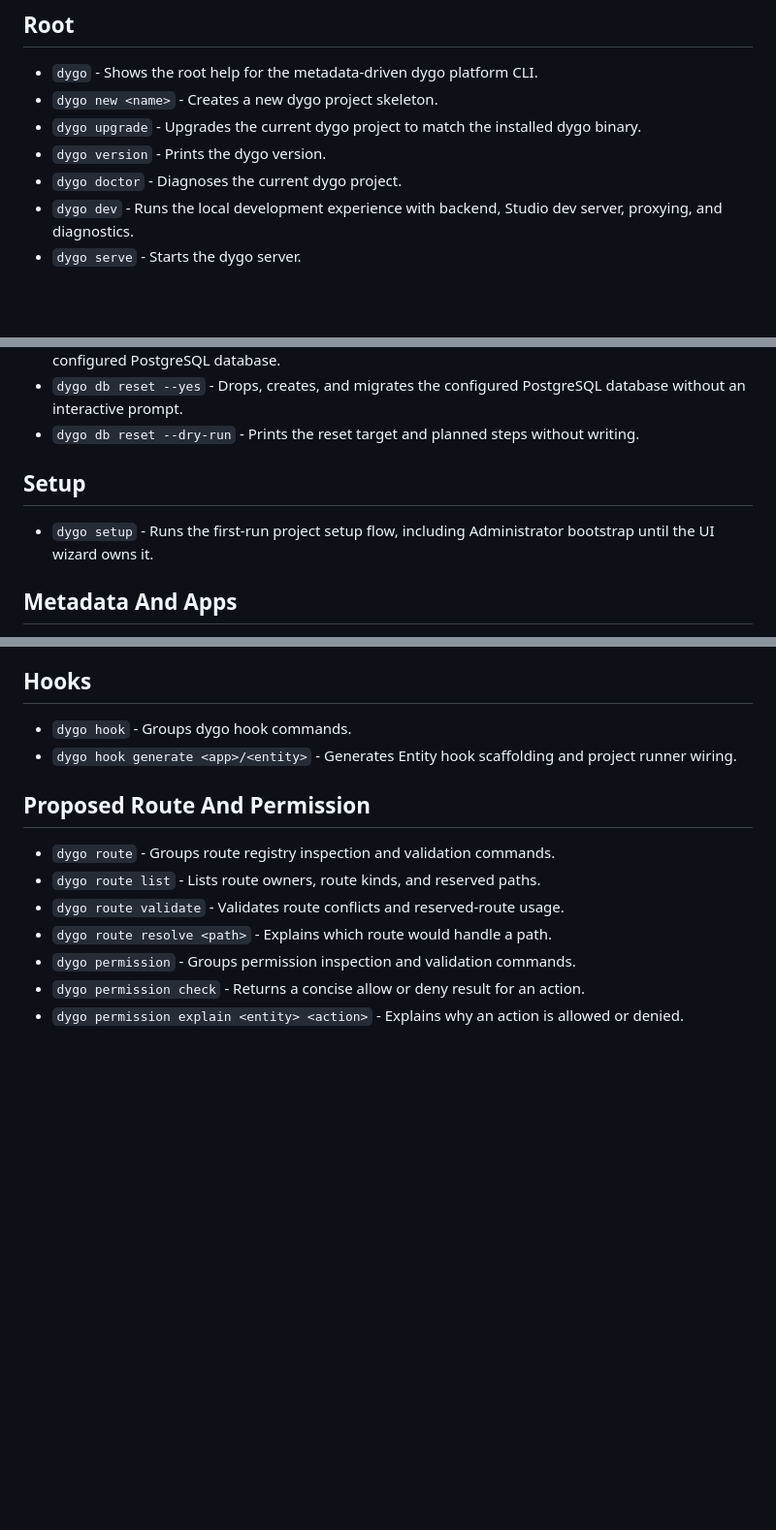
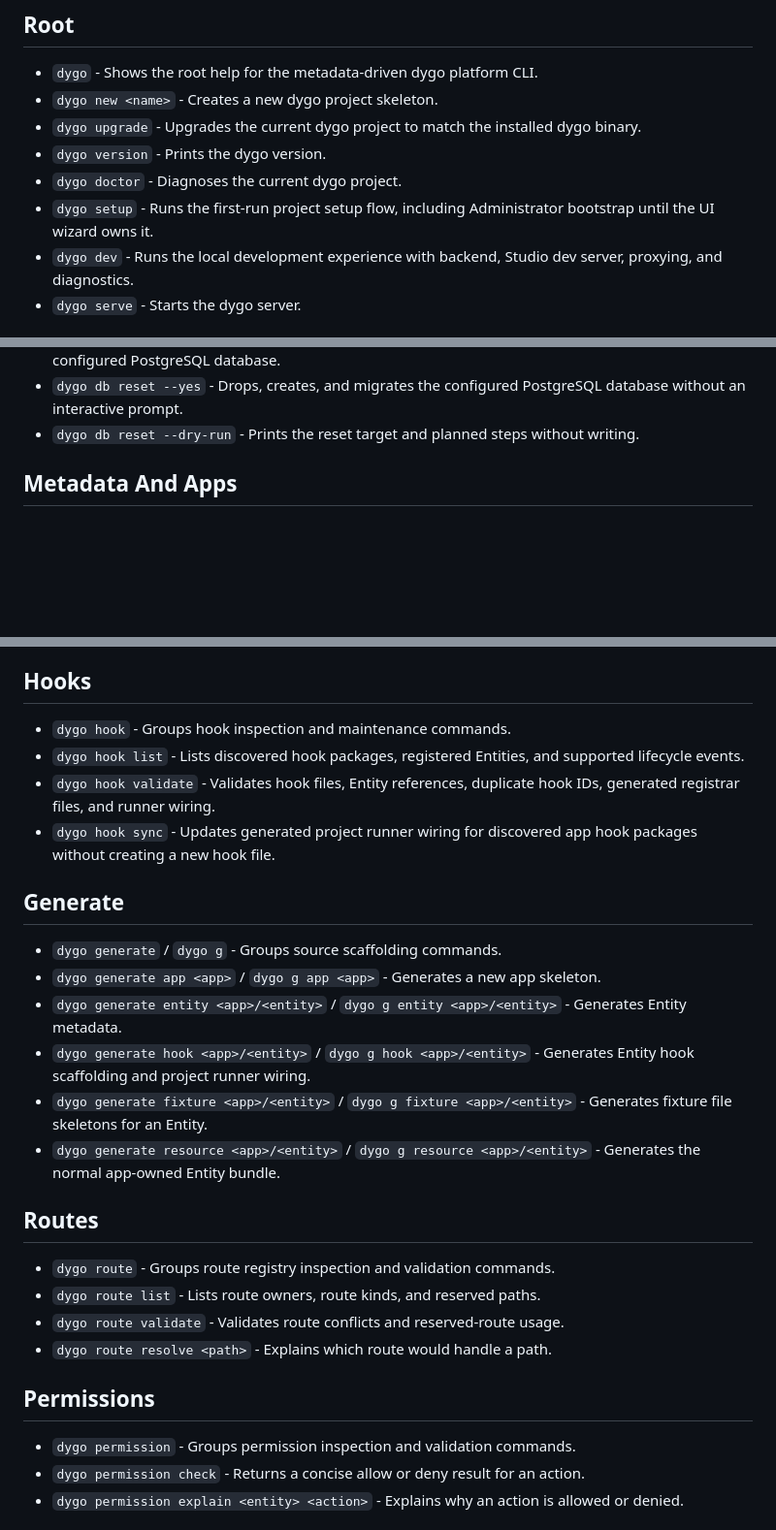
Before and after one commit to hapyco/dygo, a Markdown page: docs/cli.md, 3 parts joined by grey strips. Shown at 97% size. Drawn GitHub-style; blank space fills up the shorter version.

Commit message:
Refine CLI command surface docs

```diff
--- a/docs/cli.md
+++ b/docs/cli.md
@@ -9,6 +9,7 @@ Source checked from `internal/cli` on 2026-05-25.
 - `dygo upgrade` - Upgrades the current dygo project to match the installed dygo binary.
 - `dygo version` - Prints the dygo version.
 - `dygo doctor` - Diagnoses the current dygo project.
+- `dygo setup` - Runs the first-run project setup flow, including Administrator bootstrap until the UI wizard owns it.
 - `dygo dev` - Runs the local development experience with backend, Studio dev server, proxying, and diagnostics.
 - `dygo serve` - Starts the dygo server.
 
@@ -28,10 +29,6 @@ Source checked from `internal/cli` on 2026-05-25.
 - `dygo db reset` - Prints the reset target, prompts interactively, then drops, creates, and migrates the configured PostgreSQL database.
 - `dygo db reset --yes` - Drops, creates, and migrates the configured PostgreSQL database without an interactive prompt.
 - `dygo db reset --dry-run` - Prints the reset target and planned steps without writing.
-
-## Setup
-
-- `dygo setup` - Runs the first-run project setup flow, including Administrator bootstrap until the UI wizard owns it.
 
 ## Metadata And Apps
 
@@ -56,15 +53,29 @@ Source checked from `internal/cli` on 2026-05-25.
 
 ## Hooks
 
-- `dygo hook` - Groups dygo hook commands.
-- `dygo hook generate <app>/<entity>` - Generates Entity hook scaffolding and project runner wiring.
+- `dygo hook` - Groups hook inspection and maintenance commands.
+- `dygo hook list` - Lists discovered hook packages, registered Entities, and supported lifecycle events.
+- `dygo hook validate` - Validates hook files, Entity references, duplicate hook IDs, generated registrar files, and runner wiring.
+- `dygo hook sync` - Updates generated project runner wiring for discovered app hook packages without creating a new hook file.
 
-## Proposed Route And Permission
+## Generate
+
+- `dygo generate` / `dygo g` - Groups source scaffolding commands.
+- `dygo generate app <app>` / `dygo g app <app>` - Generates a new app skeleton.
+- `dygo generate entity <app>/<entity>` / `dygo g entity <app>/<entity>` - Generates Entity metadata.
+- `dygo generate hook <app>/<entity>` / `dygo g hook <app>/<entity>` - Generates Entity hook scaffolding and project runner wiring.
+- `dygo generate fixture <app>/<entity>` / `dygo g fixture <app>/<entity>` - Generates fixture file skeletons for an Entity.
+- `dygo generate resource <app>/<entity>` / `dygo g resource <app>/<entity>` - Generates the normal app-owned Entity bundle.
+
+## Routes
 
 - `dygo route` - Groups route registry inspection and validation commands.
 - `dygo route list` - Lists route owners, route kinds, and reserved paths.
 - `dygo route validate` - Validates route conflicts and reserved-route usage.
 - `dygo route resolve <path>` - Explains which route would handle a path.
+
+## Permissions
+
 - `dygo permission` - Groups permission inspection and validation commands.
 - `dygo permission check` - Returns a concise allow or deny result for an action.
 - `dygo permission explain <entity> <action>` - Explains why an action is allowed or denied.
```
